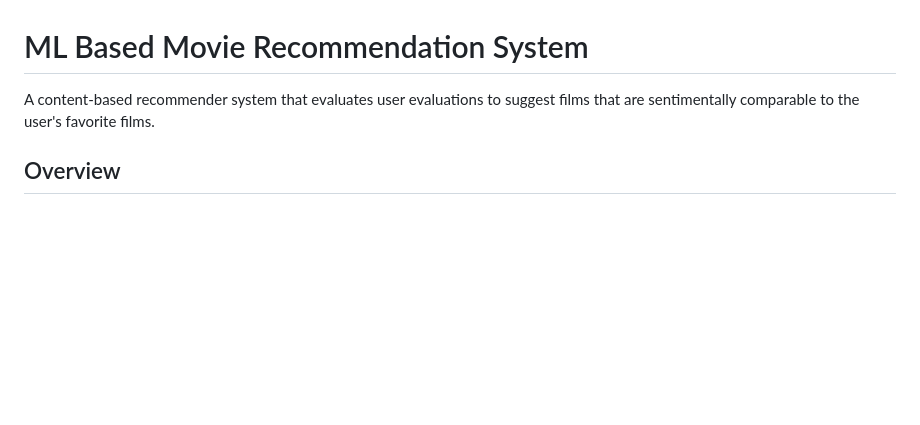
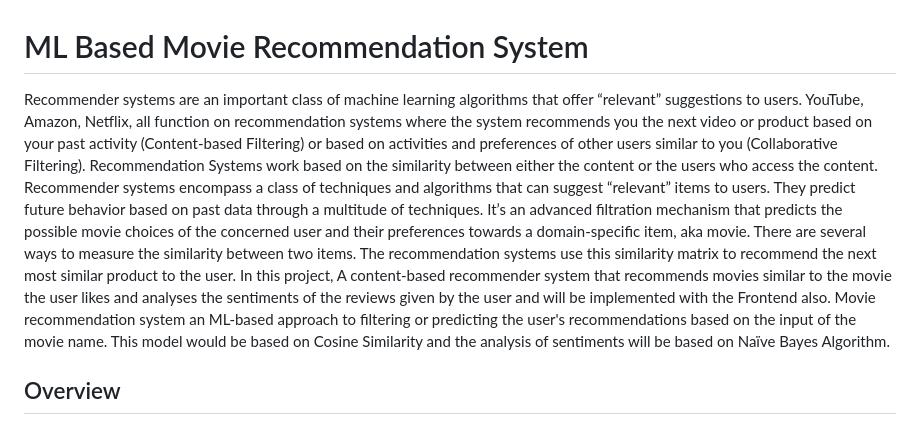
Before and after one commit to sreeram-m/Movie-Recomendation-System, a Markdown page: README.md, the part around the change. GitHub-like rendering; blank space fills up the shorter version.

```diff
--- a/README.md
+++ b/README.md
@@ -1,5 +1,9 @@
 # ML Based Movie Recommendation System
-A content-based recommender system that evaluates user evaluations to suggest films that are sentimentally comparable to the user's favorite films.
+Recommender systems are an important class of machine learning algorithms that offer “relevant” suggestions to users. YouTube, Amazon, Netflix, all function on recommendation systems where the system recommends you the next video or product based on your past activity (Content-based Filtering) or based on activities and preferences of other users similar to you (Collaborative Filtering). Recommendation Systems work based on the similarity between either the content or the users who access the content. Recommender systems encompass a class of techniques and algorithms that can suggest “relevant” items to users. They predict future behavior based on past data through a multitude of techniques. It’s an advanced filtration mechanism that predicts the possible movie choices of the concerned user and their preferences towards a domain-specific item, aka movie. There are several ways to
+measure the similarity between two items. The recommendation systems use this similarity matrix to recommend the next most similar product to the user.
+In this project, A content-based recommender system that recommends movies similar to the movie the user likes and analyses the sentiments of the reviews given by the user and will be
+implemented with the Frontend also. Movie recommendation system an ML-based approach to filtering or predicting the user's recommendations based on the input of the movie name.
+This model would be based on Cosine Similarity and the analysis of sentiments will be based on Naïve Bayes Algorithm.
 
 ## Overview
 
```
